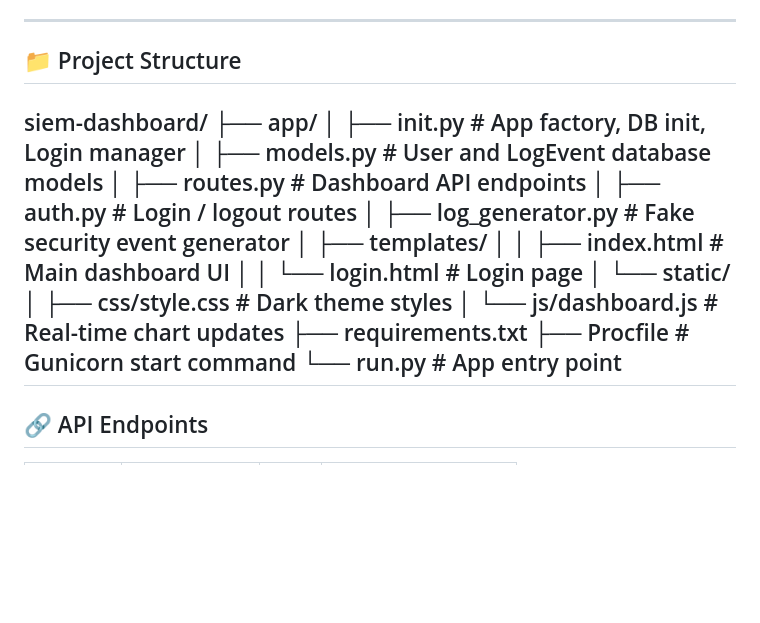
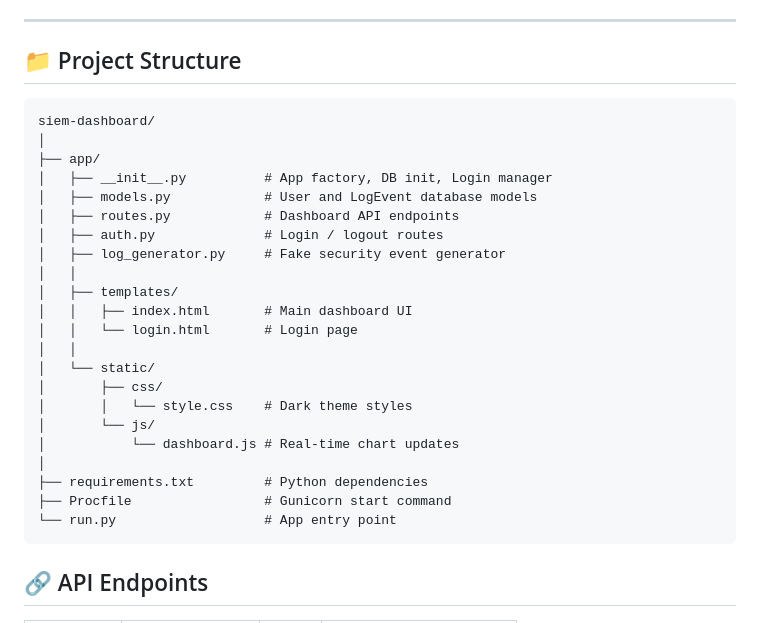
Before and after one commit to VladimirRamirez07/siem-dashboard, a Markdown page: README.md, the part around the change. Rendered like a GitHub page; blank space fills up the shorter version.

Commit message:
docs: fix project structure formatting

````diff
--- a/README.md
+++ b/README.md
@@ -87,23 +87,31 @@ Open **http://127.0.0.1:5000** and login with `admin / admin123`
 ---
 
 ## 📁 Project Structure
+
+```
 siem-dashboard/
+│
 ├── app/
-│   ├── init.py          # App factory, DB init, Login manager
+│   ├── __init__.py          # App factory, DB init, Login manager
 │   ├── models.py            # User and LogEvent database models
 │   ├── routes.py            # Dashboard API endpoints
 │   ├── auth.py              # Login / logout routes
 │   ├── log_generator.py     # Fake security event generator
+│   │
 │   ├── templates/
 │   │   ├── index.html       # Main dashboard UI
 │   │   └── login.html       # Login page
+│   │
 │   └── static/
-│       ├── css/style.css    # Dark theme styles
-│       └── js/dashboard.js  # Real-time chart updates
-├── requirements.txt
+│       ├── css/
+│       │   └── style.css    # Dark theme styles
+│       └── js/
+│           └── dashboard.js # Real-time chart updates
+│
+├── requirements.txt         # Python dependencies
 ├── Procfile                 # Gunicorn start command
 └── run.py                   # App entry point
----
+```
 
 ## 🔗 API Endpoints
 
````
